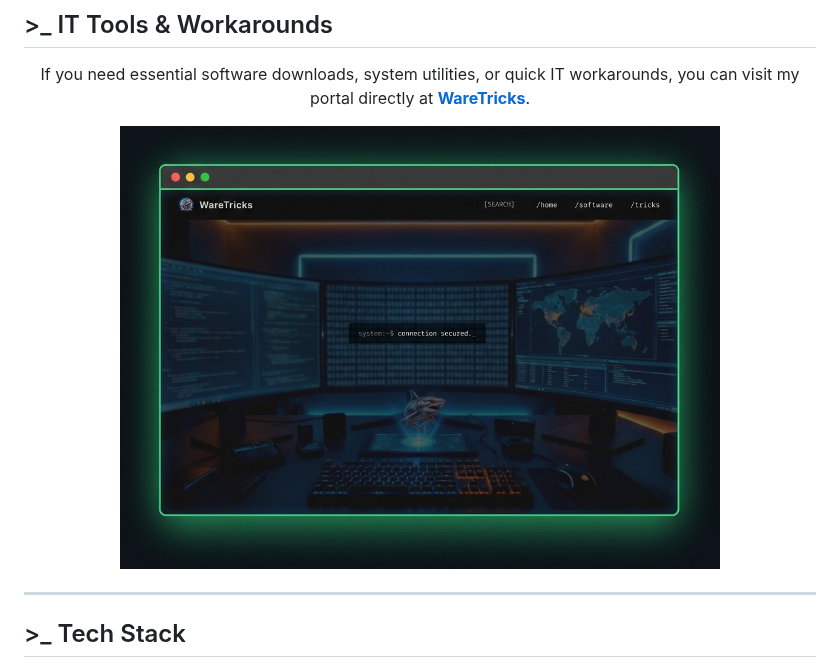
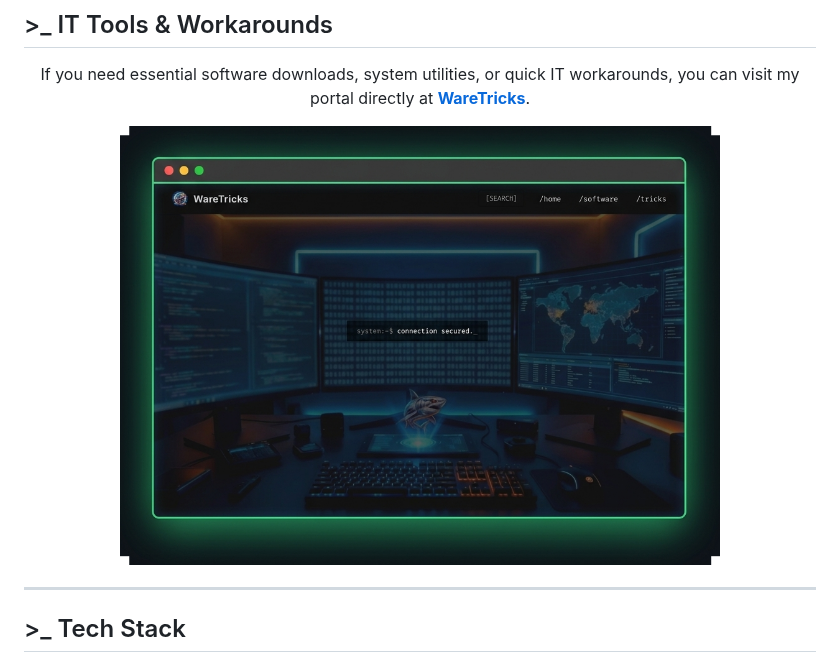
Before and after one commit to khairudinfahmi/khairudinfahmi, a Markdown page: README.md, the part around the change. Rendered like a GitHub page; pictures changed too: waretricks_banner.png (deleted), waretricks_banner_cropped.png (added).

Commit message:
Fix GitHub cache and crop black margins by renaming image

```diff
--- a/README.md
+++ b/README.md
@@ -34,7 +34,7 @@ Lately, I've been writing PowerShell/Python scripts and building internal tools
 
 <p align="center">
   <a href="https://waretricks.vercel.app">
-    <img width="600" src="https://raw.githubusercontent.com/khairudinfahmi/khairudinfahmi/main/waretricks_banner.png" alt="WareTricks Portal" />
+    <img width="600" src="https://raw.githubusercontent.com/khairudinfahmi/khairudinfahmi/main/waretricks_banner_cropped.png" alt="WareTricks Portal" />
   </a>
 </p>
 
```
